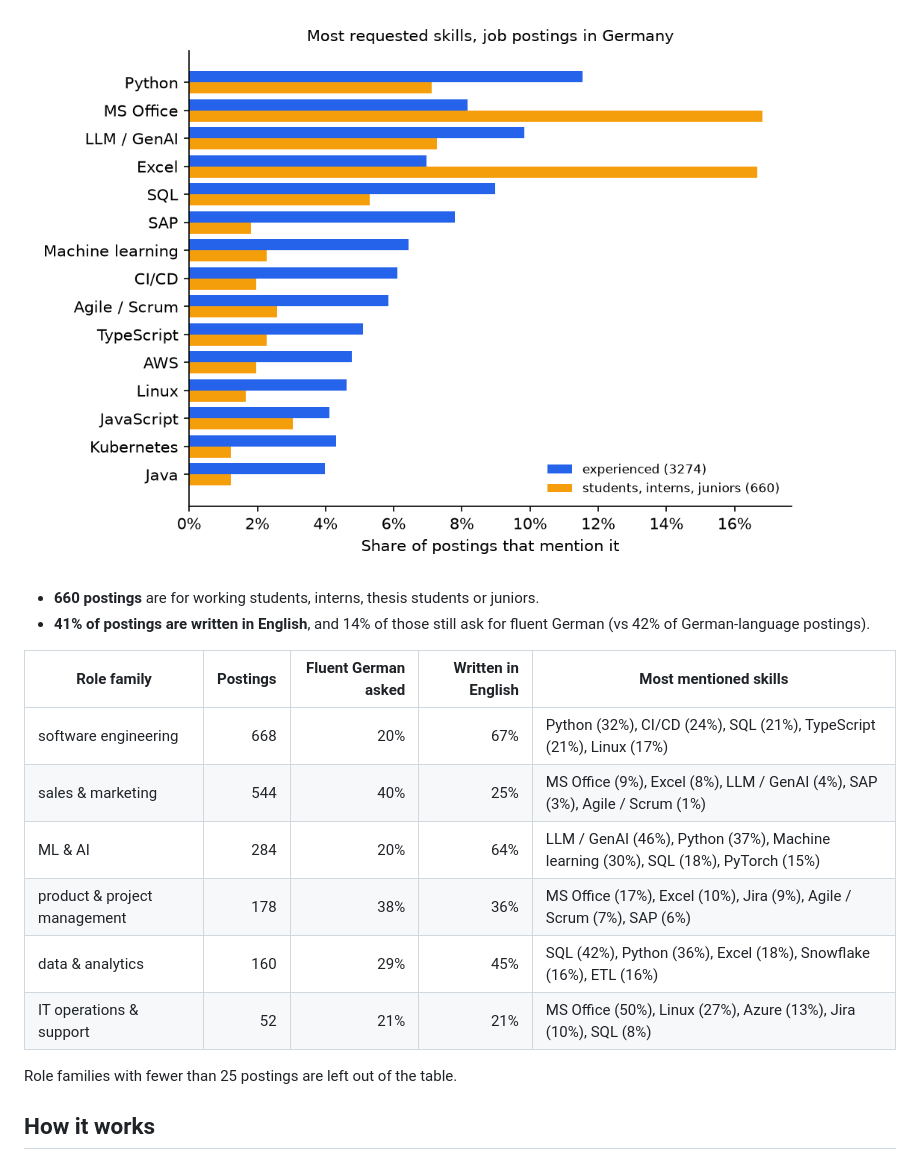
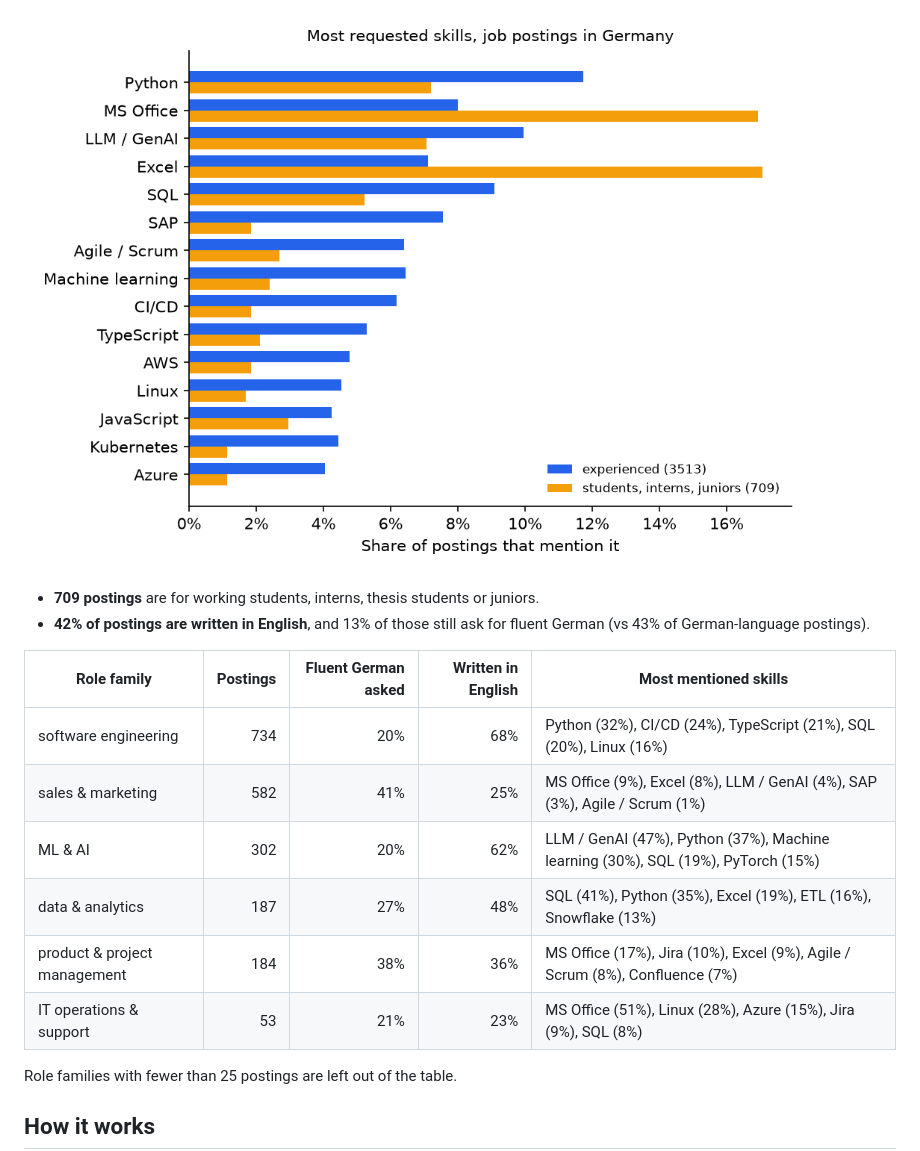
Before and after one commit to sidd-24/job-skill-tracker, a Markdown page: README.md, the part around one of its changes. Rendered like a GitHub page; pictures changed too: docs/top_skills.png.

Commit message:
Daily collection: 2026-11-20

```diff
--- a/README.md
+++ b/README.md
@@ -12,17 +12,17 @@ Which skills do employers in Germany ask for, and does that change over time? A
 
 ![Top skills](docs/top_skills.png)
 
-- **660 postings** are for working students, interns, thesis students or juniors.
-- **41% of postings are written in English**, and 14% of those still ask for fluent German (vs 42% of German-language postings).
+- **709 postings** are for working students, interns, thesis students or juniors.
+- **42% of postings are written in English**, and 13% of those still ask for fluent German (vs 43% of German-language postings).
 
 | Role family | Postings | Fluent German asked | Written in English | Most mentioned skills |
 |---|---:|---:|---:|---|
-| software engineering | 668 | 20% | 67% | Python (32%), CI/CD (24%), SQL (21%), TypeScript (21%), Linux (17%) |
-| sales & marketing | 544 | 40% | 25% | MS Office (9%), Excel (8%), LLM / GenAI (4%), SAP (3%), Agile / Scrum (1%) |
-| ML & AI | 284 | 20% | 64% | LLM / GenAI (46%), Python (37%), Machine learning (30%), SQL (18%), PyTorch (15%) |
-| product & project management | 178 | 38% | 36% | MS Office (17%), Excel (10%), Jira (9%), Agile / Scrum (7%), SAP (6%) |
-| data & analytics | 160 | 29% | 45% | SQL (42%), Python (36%), Excel (18%), Snowflake (16%), ETL (16%) |
-| IT operations & support | 52 | 21% | 21% | MS Office (50%), Linux (27%), Azure (13%), Jira (10%), SQL (8%) |
+| software engineering | 734 | 20% | 68% | Python (32%), CI/CD (24%), TypeScript (21%), SQL (20%), Linux (16%) |
+| sales & marketing | 582 | 41% | 25% | MS Office (9%), Excel (8%), LLM / GenAI (4%), SAP (3%), Agile / Scrum (1%) |
+| ML & AI | 302 | 20% | 62% | LLM / GenAI (47%), Python (37%), Machine learning (30%), SQL (19%), PyTorch (15%) |
+| data & analytics | 187 | 27% | 48% | SQL (41%), Python (35%), Excel (19%), ETL (16%), Snowflake (13%) |
+| product & project management | 184 | 38% | 36% | MS Office (17%), Jira (10%), Excel (9%), Agile / Scrum (8%), Confluence (7%) |
+| IT operations & support | 53 | 21% | 23% | MS Office (51%), Linux (28%), Azure (15%), Jira (9%), SQL (8%) |
 
 Role families with fewer than 25 postings are left out of the table.
 <!-- RESULTS:END -->
```
Also changed, not shown: other parts of README.md (+1 -1 lines), 2 other files.
